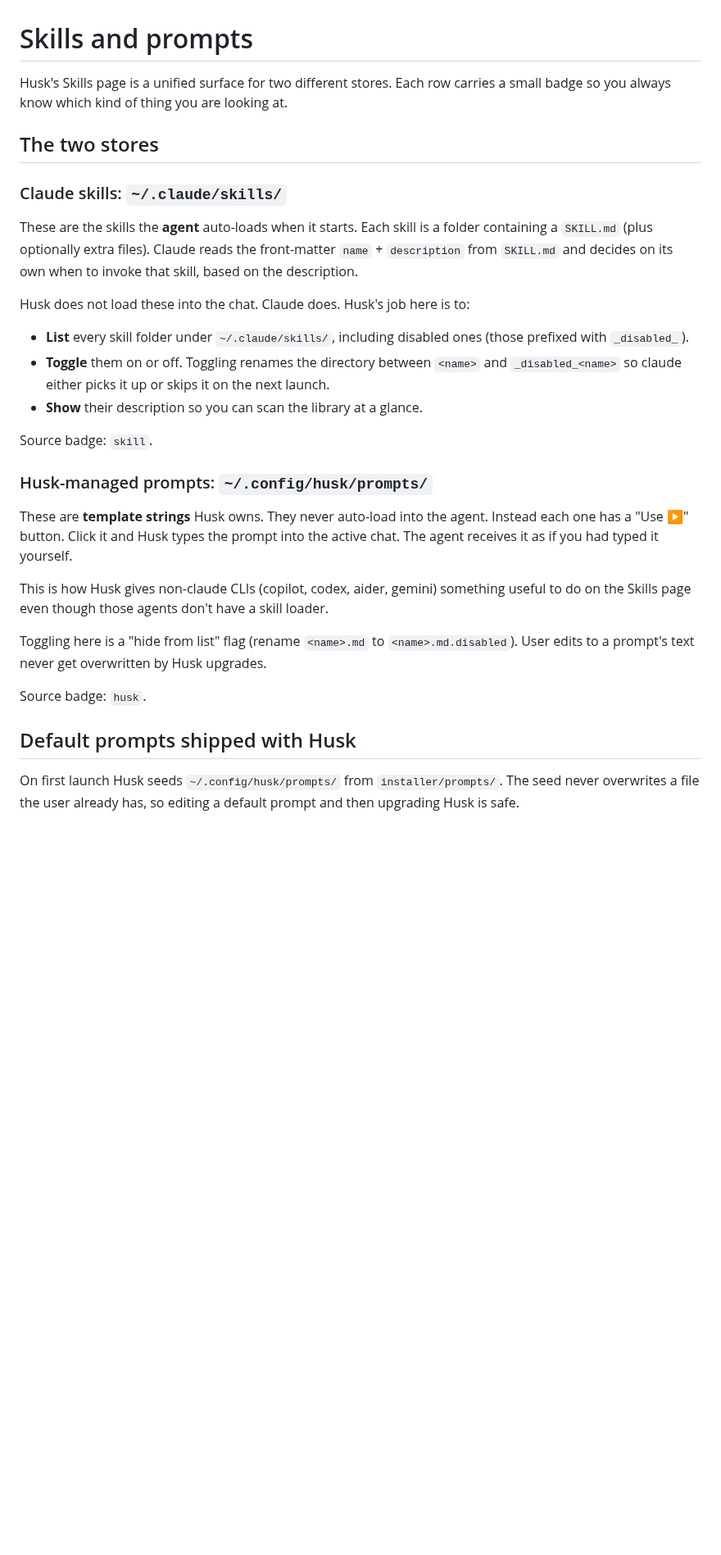
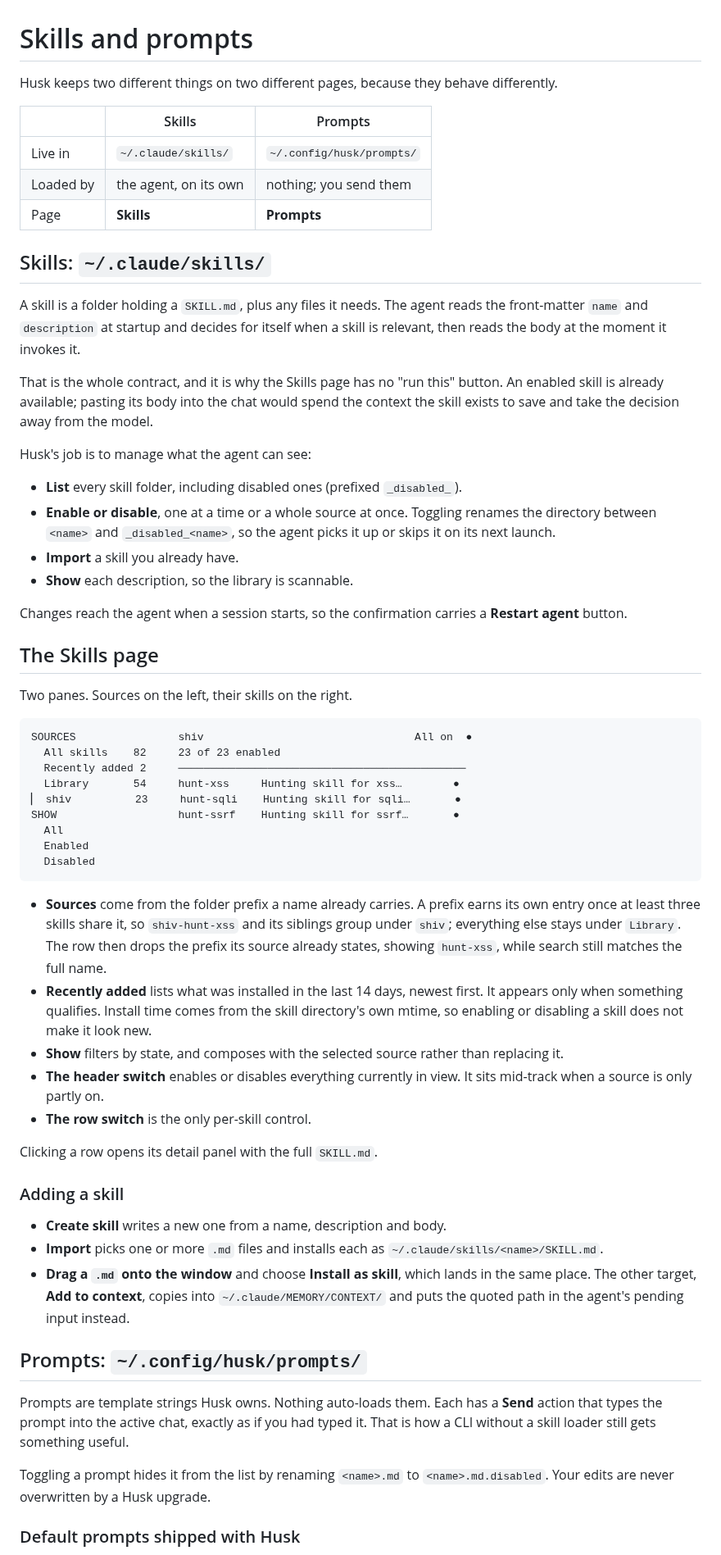
Before and after one commit to DorShaer/Husk, a Markdown page: docs/skills-and-prompts.md, the part around one of its changes. Shown at 82% size. Drawn GitHub-style; blank space fills up the shorter version.

````diff
--- a/docs/skills-and-prompts.md
+++ b/docs/skills-and-prompts.md
@@ -1,31 +1,63 @@
 # Skills and prompts
 
-Husk's Skills page is a unified surface for two different stores. Each row carries a small badge so you always know which kind of thing you are looking at.
+Husk keeps two different things on two different pages, because they behave differently.
 
-## The two stores
+| | Skills | Prompts |
+|---|---|---|
+| Live in | `~/.claude/skills/` | `~/.config/husk/prompts/` |
+| Loaded by | the agent, on its own | nothing; you send them |
+| Page | **Skills** | **Prompts** |
 
-### Claude skills: `~/.claude/skills/`
+## Skills: `~/.claude/skills/`
 
-These are the skills the **agent** auto-loads when it starts. Each skill is a folder containing a `SKILL.md` (plus optionally extra files). Claude reads the front-matter `name` + `description` from `SKILL.md` and decides on its own when to invoke that skill, based on the description.
+A skill is a folder holding a `SKILL.md`, plus any files it needs. The agent reads the front-matter `name` and `description` at startup and decides for itself when a skill is relevant, then reads the body at the moment it invokes it.
 
-Husk does not load these into the chat. Claude does. Husk's job here is to:
+That is the whole contract, and it is why the Skills page has no "run this" button. An enabled skill is already available; pasting its body into the chat would spend the context the skill exists to save and take the decision away from the model.
 
-- **List** every skill folder under `~/.claude/skills/`, including disabled ones (those prefixed with `_disabled_`).
-- **Toggle** them on or off. Toggling renames the directory between `<name>` and `_disabled_<name>` so claude either picks it up or skips it on the next launch.
-- **Show** their description so you can scan the library at a glance.
+Husk's job is to manage what the agent can see:
 
-Source badge: `skill`.
+- **List** every skill folder, including disabled ones (prefixed `_disabled_`).
+- **Enable or disable**, one at a time or a whole source at once. Toggling renames the directory between `<name>` and `_disabled_<name>`, so the agent picks it up or skips it on its next launch.
+- **Import** a skill you already have.
+- **Show** each description, so the library is scannable.
 
-### Husk-managed prompts: `~/.config/husk/prompts/`
+Changes reach the agent when a session starts, so the confirmation carries a **Restart agent** button.
 
-These are **template strings** Husk owns. They never auto-load into the agent. Instead each one has a "Use ▶" button. Click it and Husk types the prompt into the active chat. The agent receives it as if you had typed it yourself.
+## The Skills page
 
-This is how Husk gives non-claude CLIs (copilot, codex, aider, gemini) something useful to do on the Skills page even though those agents don't have a skill loader.
+Two panes. Sources on the left, their skills on the right.
 
-Toggling here is a "hide from list" flag (rename `<name>.md` to `<name>.md.disabled`). User edits to a prompt's text never get overwritten by Husk upgrades.
+```
+SOURCES                shiv                                 All on  ●
+  All skills    82     23 of 23 enabled
+  Recently added 2     ─────────────────────────────────────────────
+  Library       54     hunt-xss     Hunting skill for xss…        ●
+▏ shiv          23     hunt-sqli    Hunting skill for sqli…       ●
+SHOW                   hunt-ssrf    Hunting skill for ssrf…       ●
+  All
+  Enabled
+  Disabled
+```
 
-Source badge: `husk`.
+- **Sources** come from the folder prefix a name already carries. A prefix earns its own entry once at least three skills share it, so `shiv-hunt-xss` and its siblings group under `shiv`; everything else stays under `Library`. The row then drops the prefix its source already states, showing `hunt-xss`, while search still matches the full name.
+- **Recently added** lists what was installed in the last 14 days, newest first. It appears only when something qualifies. Install time comes from the skill directory's own mtime, so enabling or disabling a skill does not make it look new.
+- **Show** filters by state, and composes with the selected source rather than replacing it.
+- **The header switch** enables or disables everything currently in view. It sits mid-track when a source is only partly on.
+- **The row switch** is the only per-skill control.
 
-## Default prompts shipped with Husk
+Clicking a row opens its detail panel with the full `SKILL.md`.
 
-On first launch Husk seeds `~/.config/husk/prompts/` from `installer/prompts/`. The seed never overwrites a file the user already has, so editing a default prompt and then upgrading Husk is safe.
+### Adding a skill
+
+- **Create skill** writes a new one from a name, description and body.
+- **Import** picks one or more `.md` files and installs each as `~/.claude/skills/<name>/SKILL.md`.
+- **Drag a `.md` onto the window** and choose **Install as skill**, which lands in the same place. The other target, **Add to context**, copies into `~/.claude/MEMORY/CONTEXT/` and puts the quoted path in the agent's pending input instead.
+
+## Prompts: `~/.config/husk/prompts/`
+
+Prompts are template strings Husk owns. Nothing auto-loads them. Each has a **Send** action that types the prompt into the active chat, exactly as if you had typed it. That is how a CLI without a skill loader still gets something useful.
+
+Toggling a prompt hides it from the list by renaming `<name>.md` to `<name>.md.disabled`. Your edits are never overwritten by a Husk upgrade.
+
+### Default prompts shipped with Husk
+
````
Also changed, not shown: other parts of docs/skills-and-prompts.md (+4 -35 lines), README.md (+3 -3 lines), docs/README.md (+1 -1 lines), docs/images/husk-skills.png, docs/images/husk-workflows.png.
